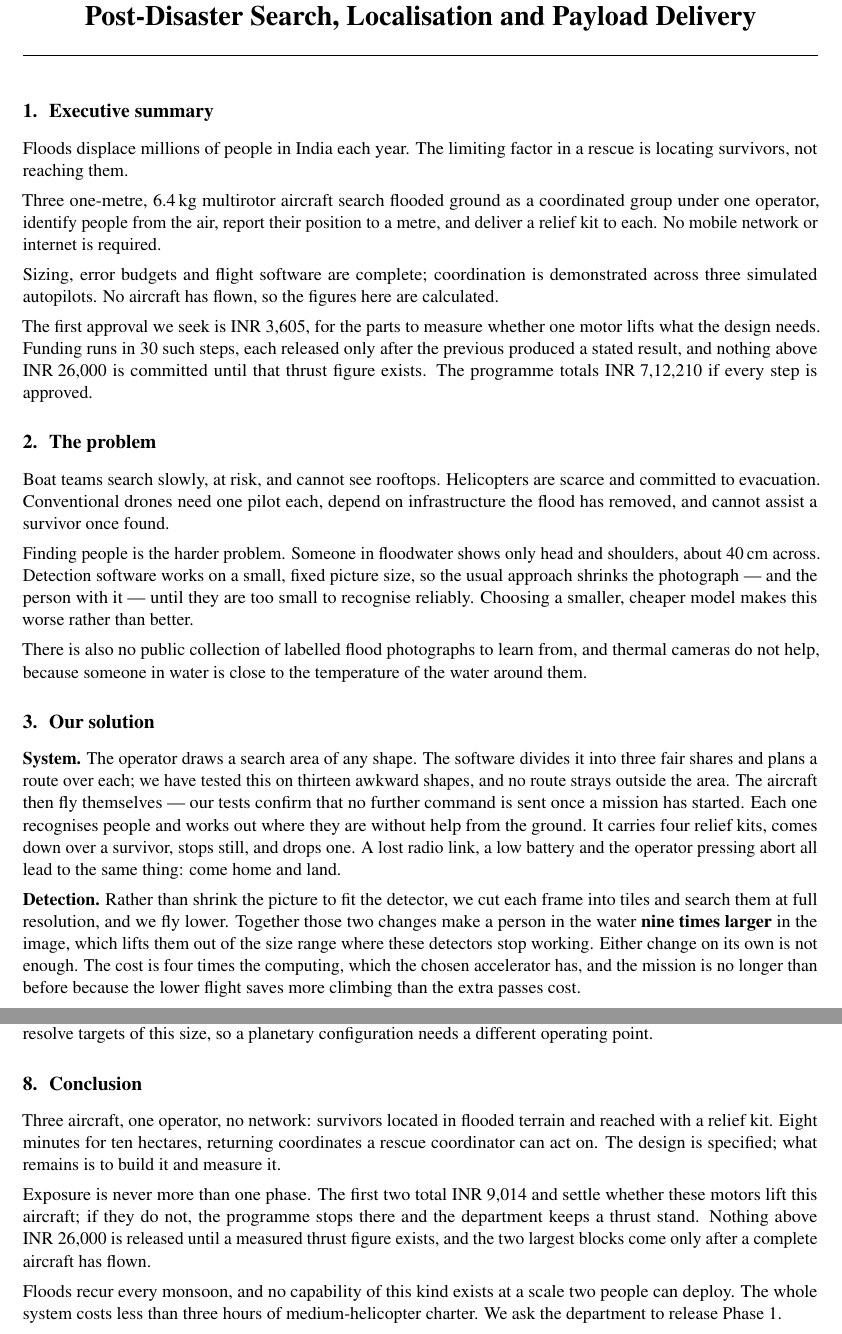
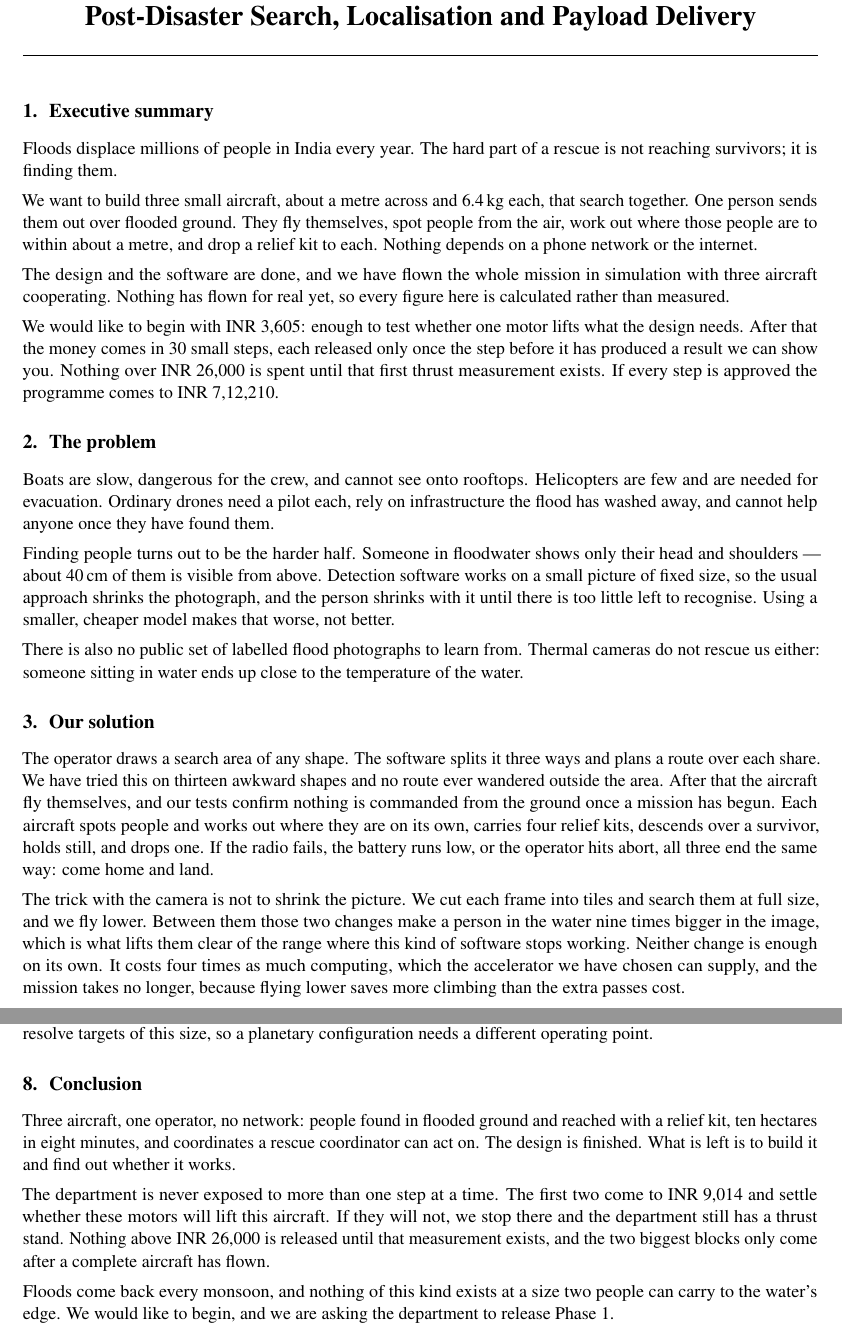
Before and after one commit to tetraethylmethane/NIDAR-RescueSwarm, a LaTeX document (docs/proposal/mentor-brief.tex): two parts of pages 1 and 7 of 37, joined at a grey line, cut so that both start at the same text. Compiled offline with pdfLaTeX.

Commit message:
Rewrite the brief in a voice a person would use
"Open question" was a label, not a sentence -- it reads as a form field, and
the same run-in bold labels had been queried once before. All of them are gone:
System, Detection, Open question, and the four in Benefits. The paragraph now
opens "There is one thing we have not solved", which says the same and sounds
like someone saying it.

The prose was written in clipped parallel constructions -- "Boat teams search
slowly, at risk, and cannot see rooftops" -- which reads as specification
rather than explanation. It is now ordinary sentences: boats are slow and
dangerous for the crew and cannot see onto rooftops. The section on what the
arrangement costs the department now admits it in the first person rather than
calling thirty approvals "a material administrative overhead".

Nothing factual moved. The claims corrected in the last two commits are
carried through unchanged, and it is still 37 pages.

Co-Authored-By: Claude Opus 5 <noreply@anthropic.com>

```diff
--- a/docs/proposal/mentor-brief.tex
+++ b/docs/proposal/mentor-brief.tex
@@ -63,59 +63,61 @@ Post-Disaster Search, Localisation and Payload Delivery}
 %-----------------------------------------------------------------------------
 \section{Executive summary}
 
-Floods displace millions of people in India each year. The limiting factor in a
-rescue is locating survivors, not reaching them.
+Floods displace millions of people in India every year. The hard part of a
+rescue is not reaching survivors; it is finding them.
 
-Three one-metre, 6.4\,kg multirotor aircraft search flooded ground as a
-coordinated group under one operator, identify people from the air, report their
-position to a metre, and deliver a relief kit to each. No mobile network or
-internet is required.
+We want to build three small aircraft, about a metre across and 6.4\,kg each,
+that search together. One person sends them out over flooded ground. They fly
+themselves, spot people from the air, work out where those people are to within
+about a metre, and drop a relief kit to each. Nothing depends on a phone
+network or the internet.
 
-Sizing, error budgets and flight software are complete; coordination is
-demonstrated across three simulated autopilots. No aircraft has flown, so the
-figures here are calculated.
+The design and the software are done, and we have flown the whole mission in
+simulation with three aircraft cooperating. Nothing has flown for real yet, so
+every figure here is calculated rather than measured.
 
-The first approval we seek is \rs{3{,}605}, for the parts to measure whether
-one motor lifts what the design needs. Funding runs in 30 such steps, each
-released only after the previous produced a stated result, and nothing above
-\rs{26{,}000} is committed until that thrust figure exists. The programme
-totals \rs{7{,}12{,}210} if every step is approved.
+We would like to begin with \rs{3{,}605}: enough to test whether one motor
+lifts what the design needs. After that the money comes in 30 small steps, each
+released only once the step before it has produced a result we can show you.
+Nothing over \rs{26{,}000} is spent until that first thrust measurement exists.
+If every step is approved the programme comes to \rs{7{,}12{,}210}.
 
 %-----------------------------------------------------------------------------
 \section{The problem}
 
-Boat teams search slowly, at risk, and cannot see rooftops. Helicopters are
-scarce and committed to evacuation. Conventional drones need one pilot each,
-depend on infrastructure the flood has removed, and cannot assist a survivor
-once found.
+Boats are slow, dangerous for the crew, and cannot see onto rooftops.
+Helicopters are few and are needed for evacuation. Ordinary drones need a pilot
+each, rely on infrastructure the flood has washed away, and cannot help anyone
+once they have found them.
 
-Finding people is the harder problem. Someone in floodwater shows only head and
-shoulders, about 40\,cm across. Detection software works on a small, fixed
-picture size, so the usual approach shrinks the photograph --- and the person
-with it --- until they are too small to recognise reliably. Choosing a smaller,
-cheaper model makes this worse rather than better.
+Finding people turns out to be the harder half. Someone in floodwater shows
+only their head and shoulders --- about 40\,cm of them is visible from above.
+Detection software works on a small picture of fixed size, so the usual
+approach shrinks the photograph, and the person shrinks with it until there is
+too little left to recognise. Using a smaller, cheaper model makes that worse,
+not better.
 
-There is also no public collection of labelled flood photographs to learn from,
-and thermal cameras do not help, because someone in water is close to the
-temperature of the water around them.
+There is also no public set of labelled flood photographs to learn from. Thermal
+cameras do not rescue us either: someone sitting in water ends up close to the
+temperature of the water.
 
 %-----------------------------------------------------------------------------
 \section{Our solution}
 
-\textbf{System.} The operator draws a search area of any shape. The software
-divides it into three fair shares and plans a route over each; we have tested
-this on thirteen awkward shapes, and no route strays outside the area. The
-aircraft then fly themselves --- our tests confirm that no further command is
-sent once a mission has started. Each one recognises people and works out where
-they are without help from the ground. It carries four relief kits, comes down
-over a survivor, stops still, and drops one. A lost radio link, a low battery
-and the operator pressing abort all lead to the same thing: come home and land.
+The operator draws a search area of any shape. The software splits it three
+ways and plans a route over each share. We have tried this on thirteen awkward
+shapes and no route ever wandered outside the area. After that the aircraft fly
+themselves, and our tests confirm nothing is commanded from the ground once a
+mission has begun. Each aircraft spots people and works out where they are on
+its own, carries four relief kits, descends over a survivor, holds still, and
+drops one. If the radio fails, the battery runs low, or the operator hits
+abort, all three end the same way: come home and land.
 
-\textbf{Detection.} Rather than shrink the picture to fit the detector, we cut
-each frame into tiles and search them at full resolution, and we fly lower.
-Together those two changes make a person in the water \textbf{nine times larger}
-in the image, which lifts them out of the size range where these detectors stop
-working. Either change on its own is not enough. The cost is four times the
-computing, which the chosen accelerator has, and the mission is no longer than
-before because the lower flight saves more climbing than the extra passes cost.
+The trick with the camera is not to shrink the picture. We cut each frame into
+tiles and search them at full size, and we fly lower. Between them those two
+changes make a person in the water nine times bigger in the image, which is
+what lifts them clear of the range where this kind of software stops working.
+Neither change is enough on its own. It costs four times as much computing,
+which the accelerator we have chosen can supply, and the mission takes no
+longer, because flying lower saves more climbing than the extra passes cost.
 
@@ -268,20 +268,20 @@ configuration needs a different operating point.
 %-----------------------------------------------------------------------------
 \section{Conclusion}
 
-Three aircraft, one operator, no network: survivors located in flooded terrain
-and reached with a relief kit. Eight minutes for ten hectares, returning
-coordinates a rescue coordinator can act on. The design is specified; what
-remains is to build it and measure it.
+Three aircraft, one operator, no network: people found in flooded ground and
+reached with a relief kit, ten hectares in eight minutes, and coordinates a
+rescue coordinator can act on. The design is finished. What is left is to build
+it and find out whether it works.
 
-Exposure is never more than one phase. The first two total \rs{9{,}014} and
-settle whether these motors lift this aircraft; if they do not, the programme
-stops there and the department keeps a thrust stand. Nothing above
-\rs{26{,}000} is released until a measured thrust figure exists, and the two
-largest blocks come only after a complete aircraft has flown.
+The department is never exposed to more than one step at a time. The first two
+come to \rs{9{,}014} and settle whether these motors will lift this aircraft.
+If they will not, we stop there and the department still has a thrust stand.
+Nothing above \rs{26{,}000} is released until that measurement exists, and the
+two biggest blocks only come after a complete aircraft has flown.
 
-Floods recur every monsoon, and no capability of this kind exists at a scale two
-people can deploy. The whole system costs less than three hours of
-medium-helicopter charter. We ask the department to release Phase 1.
+Floods come back every monsoon, and nothing of this kind exists at a size two
+people can carry to the water's edge. We would like to begin, and we are asking
+the department to release Phase 1.
 
 %-----------------------------------------------------------------------------
 % One DoSA approval letter per phase, generated from the same parts list as the
```
Also changed, not shown: docs/proposal/mentor-brief.pdf, docs/proposal/mentor-brief.tex (52 more changed lines).
